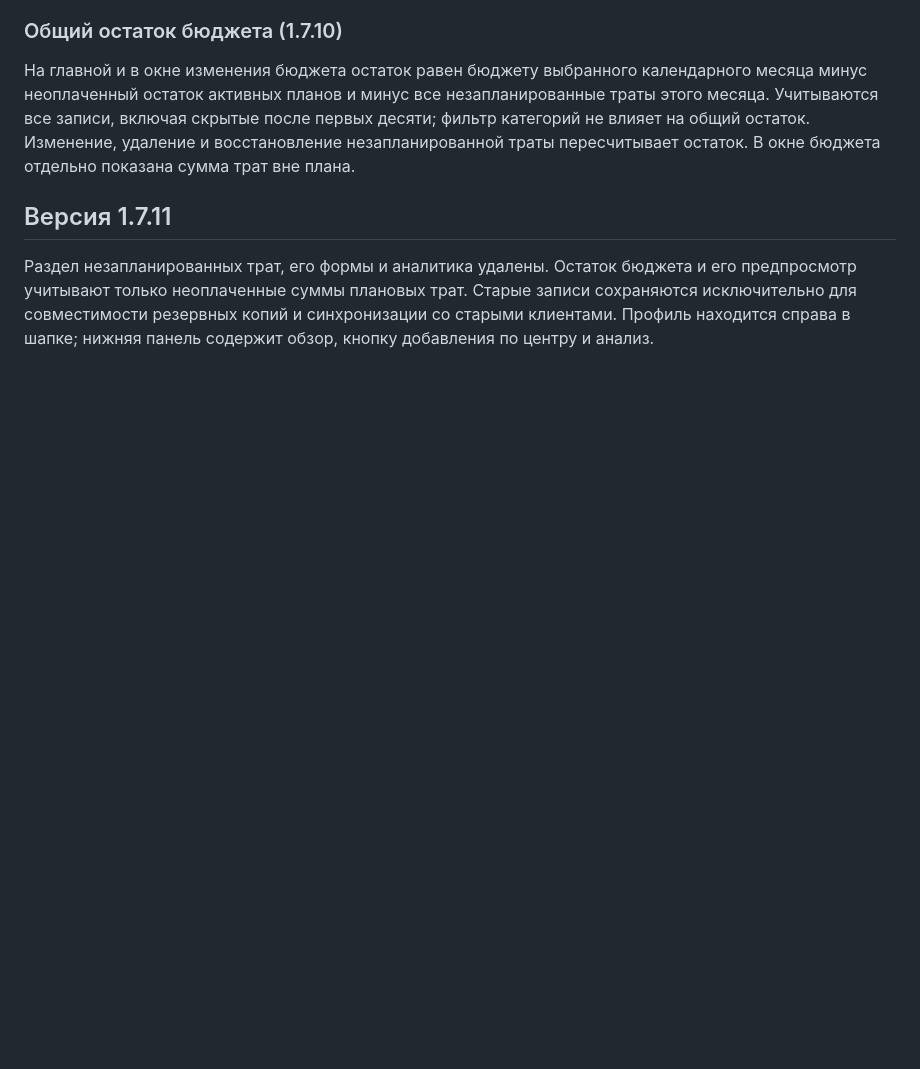
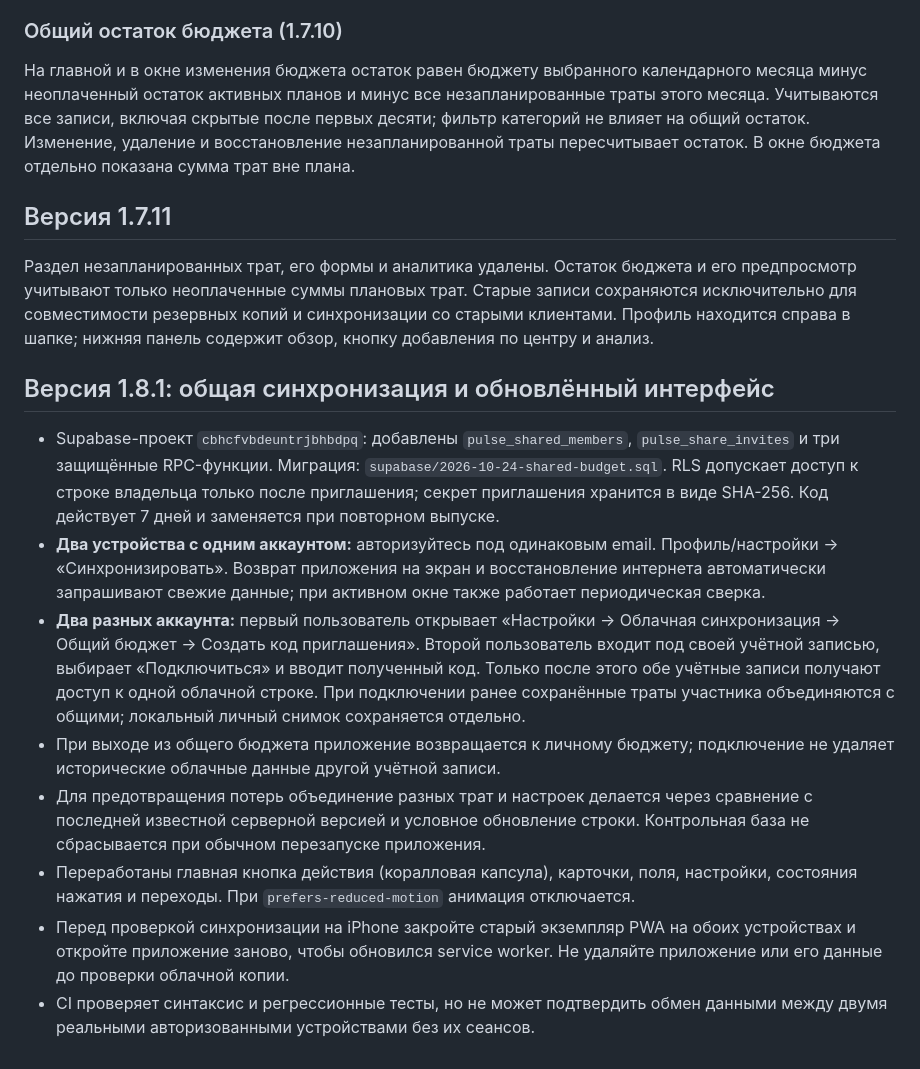
Before and after one commit to szjvhrkhs7-cmyk/Football, a Markdown page: pulse/README.md, the part around the change. GitHub-like rendering; blank space fills up the shorter version.

Commit message:
Document shared two-account budget workflow and sync safety checks

```diff
--- a/pulse/README.md
+++ b/pulse/README.md
@@ -123,3 +123,15 @@ npm start
 ## Версия 1.7.11
 
 Раздел незапланированных трат, его формы и аналитика удалены. Остаток бюджета и его предпросмотр учитывают только неоплаченные суммы плановых трат. Старые записи сохраняются исключительно для совместимости резервных копий и синхронизации со старыми клиентами. Профиль находится справа в шапке; нижняя панель содержит обзор, кнопку добавления по центру и анализ.
+
+
+## Версия 1.8.1: общая синхронизация и обновлённый интерфейс
+
+- Supabase-проект `cbhcfvbdeuntrjbhbdpq`: добавлены `pulse_shared_members`, `pulse_share_invites` и три защищённые RPC-функции. Миграция: `supabase/2026-10-24-shared-budget.sql`. RLS допускает доступ к строке владельца только после приглашения; секрет приглашения хранится в виде SHA-256. Код действует 7 дней и заменяется при повторном выпуске.
+- **Два устройства с одним аккаунтом:** авторизуйтесь под одинаковым email. Профиль/настройки → «Синхронизировать». Возврат приложения на экран и восстановление интернета автоматически запрашивают свежие данные; при активном окне также работает периодическая сверка.
+- **Два разных аккаунта:** первый пользователь открывает «Настройки → Облачная синхронизация → Общий бюджет → Создать код приглашения». Второй пользователь входит под своей учётной записью, выбирает «Подключиться» и вводит полученный код. Только после этого обе учётные записи получают доступ к одной облачной строке. При подключении ранее сохранённые траты участника объединяются с общими; локальный личный снимок сохраняется отдельно.
+- При выходе из общего бюджета приложение возвращается к личному бюджету; подключение не удаляет исторические облачные данные другой учётной записи.
+- Для предотвращения потерь объединение разных трат и настроек делается через сравнение с последней известной серверной версией и условное обновление строки. Контрольная база не сбрасывается при обычном перезапуске приложения.
+- Переработаны главная кнопка действия (коралловая капсула), карточки, поля, настройки, состояния нажатия и переходы. При `prefers-reduced-motion` анимация отключается.
+- Перед проверкой синхронизации на iPhone закройте старый экземпляр PWA на обоих устройствах и откройте приложение заново, чтобы обновился service worker. Не удаляйте приложение или его данные до проверки облачной копии.
+- CI проверяет синтаксис и регрессионные тесты, но не может подтвердить обмен данными между двумя реальными авторизованными устройствами без их сеансов.
```
